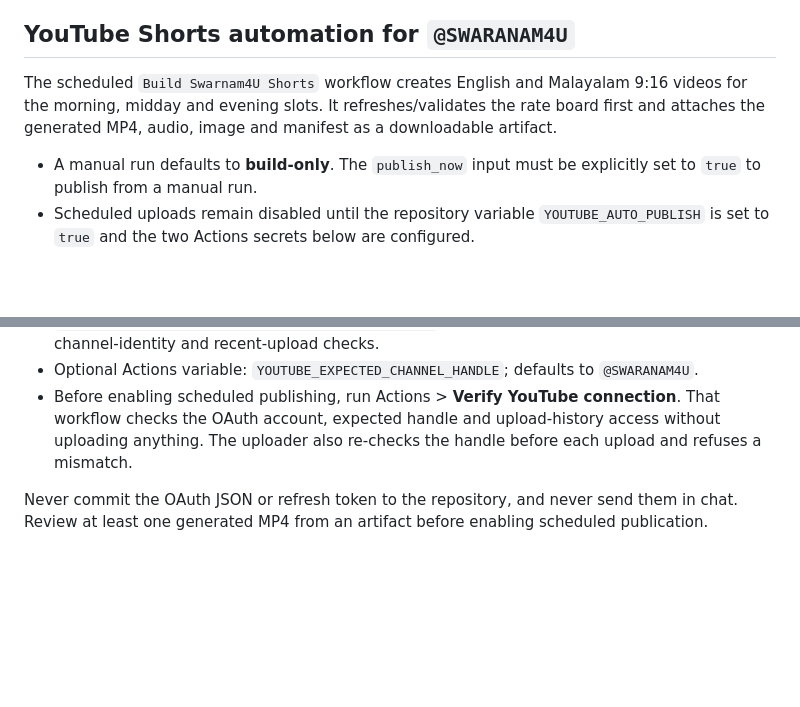
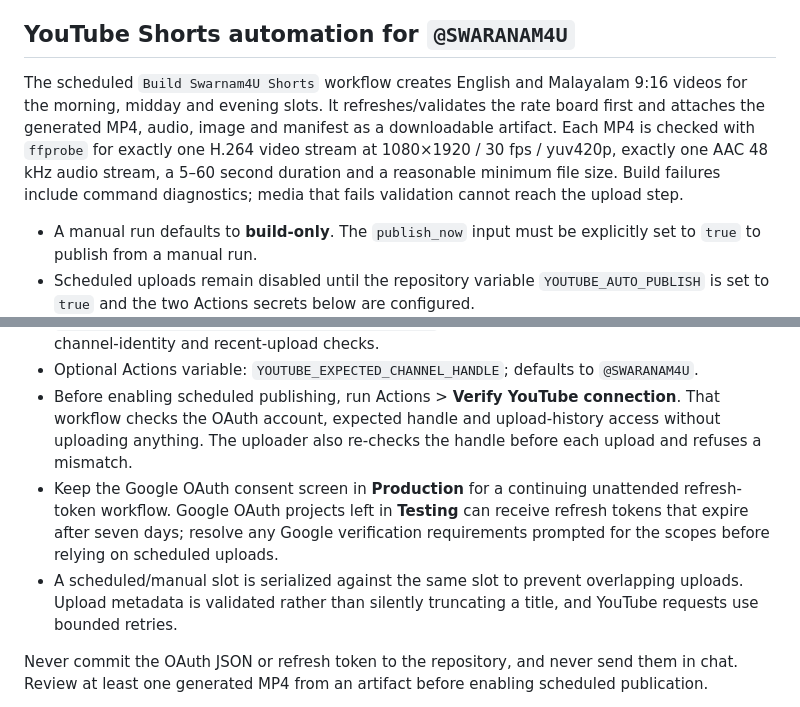
Before and after one commit to rishalaliii/swarnam4u, a Markdown page: README.md, 2 parts joined by grey strips. Drawn GitHub-style; blank space fills up the shorter version.

Commit message:
Document Shorts media checks and OAuth reliability

```diff
--- a/README.md
+++ b/README.md
@@ -32,7 +32,7 @@ Deploy `worker/rates-worker.js` (adds a `?api=rates` JSON endpoint that parses A
 
 ## YouTube Shorts automation for `@SWARANAM4U`
 
-The scheduled `Build Swarnam4U Shorts` workflow creates English and Malayalam 9:16 videos for the morning, midday and evening slots. It refreshes/validates the rate board first and attaches the generated MP4, audio, image and manifest as a downloadable artifact.
+The scheduled `Build Swarnam4U Shorts` workflow creates English and Malayalam 9:16 videos for the morning, midday and evening slots. It refreshes/validates the rate board first and attaches the generated MP4, audio, image and manifest as a downloadable artifact. Each MP4 is checked with `ffprobe` for exactly one H.264 video stream at 1080×1920 / 30 fps / yuv420p, exactly one AAC 48 kHz audio stream, a 5–60 second duration and a reasonable minimum file size. Build failures include command diagnostics; media that fails validation cannot reach the upload step.
 
 - A manual run defaults to **build-only**. The `publish_now` input must be explicitly set to `true` to publish from a manual run.
 - Scheduled uploads remain disabled until the repository variable `YOUTUBE_AUTO_PUBLISH` is set to `true` and the two Actions secrets below are configured.
@@ -40,6 +40,8 @@ The scheduled `Build Swarnam4U Shorts` workflow creates English and Malayalam 9:
 - The refresh token must be authorized with both `https://www.googleapis.com/auth/youtube.upload` and `https://www.googleapis.com/auth/youtube.readonly`: upload scope alone is not enough for the channel-identity and recent-upload checks.
 - Optional Actions variable: `YOUTUBE_EXPECTED_CHANNEL_HANDLE`; defaults to `@SWARANAM4U`.
 - Before enabling scheduled publishing, run Actions > **Verify YouTube connection**. That workflow checks the OAuth account, expected handle and upload-history access without uploading anything. The uploader also re-checks the handle before each upload and refuses a mismatch.
+- Keep the Google OAuth consent screen in **Production** for a continuing unattended refresh-token workflow. Google OAuth projects left in **Testing** can receive refresh tokens that expire after seven days; resolve any Google verification requirements prompted for the scopes before relying on scheduled uploads.
+- A scheduled/manual slot is serialized against the same slot to prevent overlapping uploads. Upload metadata is validated rather than silently truncating a title, and YouTube requests use bounded retries.
 
 Never commit the OAuth JSON or refresh token to the repository, and never send them in chat. Review at least one generated MP4 from an artifact before enabling scheduled publication.
 
```
